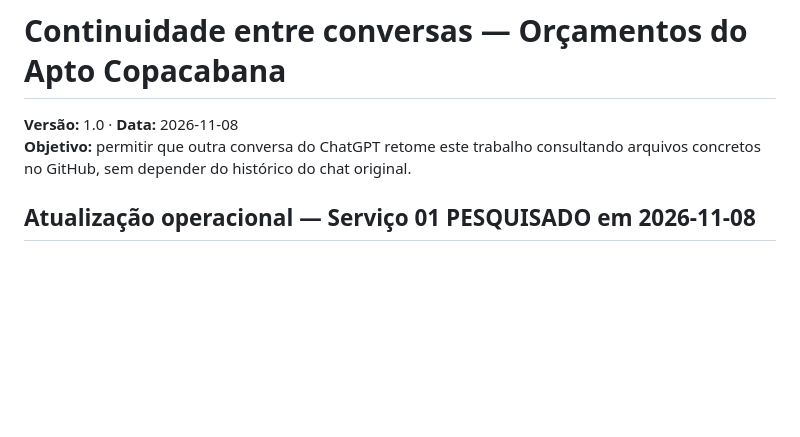
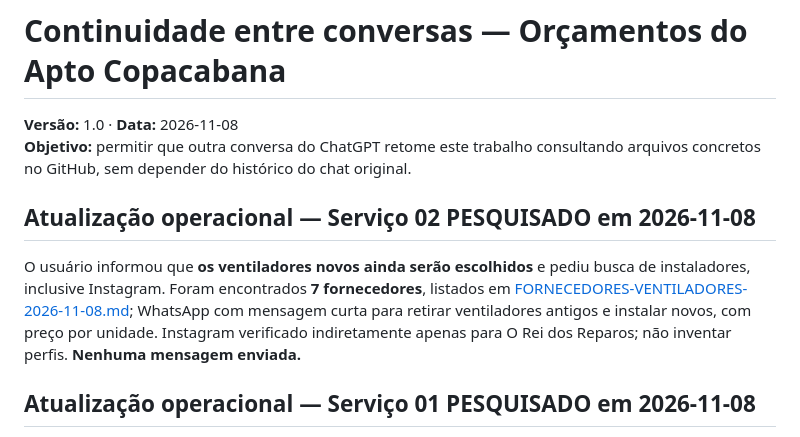
Before and after one commit to Gustpbbr/Gus, a Markdown page: projetos/Apto Copacabana/CONTINUIDADE-ORCAMENTOS.md, the part around the change. Rendered like a GitHub page; blank space fills up the shorter version.

Commit message:
docs(apto): atualizar item 02 com 7 instaladores e links de WhatsApp

```diff
--- a/projetos/Apto Copacabana/CONTINUIDADE-ORCAMENTOS.md
+++ b/projetos/Apto Copacabana/CONTINUIDADE-ORCAMENTOS.md
@@ -2,6 +2,10 @@
 
 **Versão:** 1.0 · **Data:** 2026-11-08
 **Objetivo:** permitir que outra conversa do ChatGPT retome este trabalho consultando arquivos concretos no GitHub, sem depender do histórico do chat original.
+
+## Atualização operacional — Serviço 02 PESQUISADO em 2026-11-08
+
+O usuário informou que **os ventiladores novos ainda serão escolhidos** e pediu busca de instaladores, inclusive Instagram. Foram encontrados **7 fornecedores**, listados em [FORNECEDORES-VENTILADORES-2026-11-08.md](servicos/02-ventiladores-teto/FORNECEDORES-VENTILADORES-2026-11-08.md); WhatsApp com mensagem curta para retirar ventiladores antigos e instalar novos, com preço por unidade. Instagram verificado indiretamente apenas para O Rei dos Reparos; não inventar perfis. **Nenhuma mensagem enviada.**
 
 ## Atualização operacional — Serviço 01 PESQUISADO em 2026-11-08
 
```
